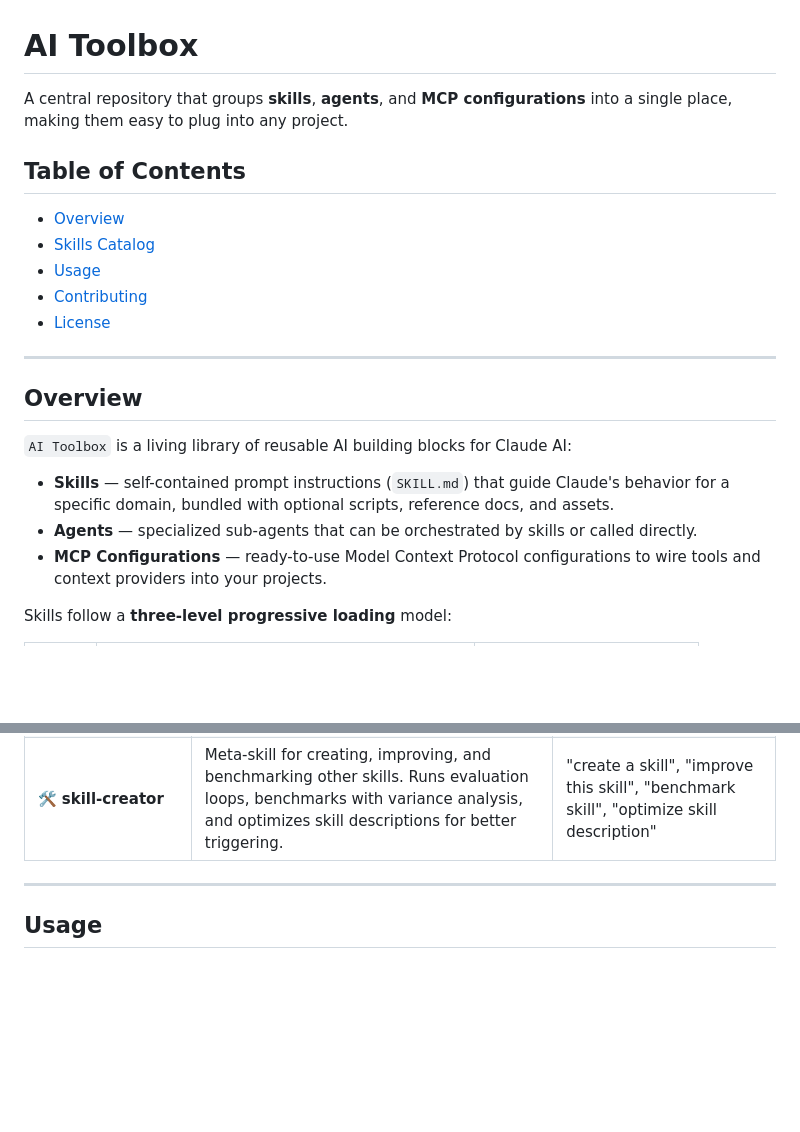
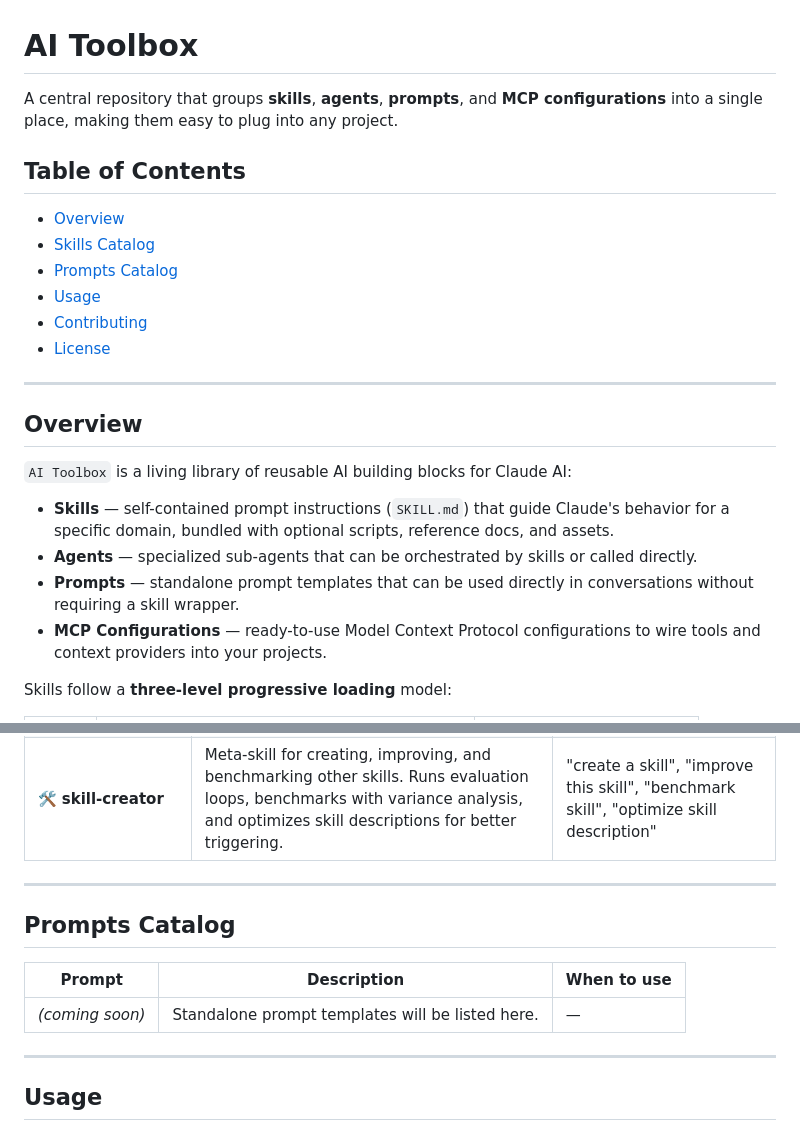
Before and after one commit to woernfl/ai-lab, a Markdown page: README.md, 2 parts joined by grey strips. Drawn GitHub-style; blank space fills up the shorter version.

Commit message:
docs: add prompts to README tagline, overview, and catalog

```diff
--- a/README.md
+++ b/README.md
@@ -1,11 +1,12 @@
 # AI Toolbox
 
-A central repository that groups **skills**, **agents**, and **MCP configurations** into a single place, making them easy to plug into any project.
+A central repository that groups **skills**, **agents**, **prompts**, and **MCP configurations** into a single place, making them easy to plug into any project.
 
 ## Table of Contents
 
 - [Overview](#overview)
 - [Skills Catalog](#skills-catalog)
+- [Prompts Catalog](#prompts-catalog)
 - [Usage](#usage)
 - [Contributing](#contributing)
 - [License](#license)
@@ -18,6 +19,7 @@ A central repository that groups **skills**, **agents**, and **MCP configuration
 
 - **Skills** — self-contained prompt instructions (`SKILL.md`) that guide Claude's behavior for a specific domain, bundled with optional scripts, reference docs, and assets.
 - **Agents** — specialized sub-agents that can be orchestrated by skills or called directly.
+- **Prompts** — standalone prompt templates that can be used directly in conversations without requiring a skill wrapper.
 - **MCP Configurations** — ready-to-use Model Context Protocol configurations to wire tools and context providers into your projects.
 
 Skills follow a **three-level progressive loading** model:
@@ -43,6 +45,14 @@ Skills follow a **three-level progressive loading** model:
 | ☸️ **kubernetes-architect** | Expert Kubernetes architect covering cluster design, advanced GitOps (ArgoCD/Flux), service mesh (Istio, Linkerd), RBAC/NetworkPolicy, and observability stacks. | "kubernetes architecture", "k8s design", "gitops", "service mesh" |
 | 🚀 **kubernetes-deployment** | End-to-end Kubernetes deployment workflow across seven phases: container prep, manifests, Helm charts, service mesh, security, observability, and CI/CD. | "deploy to kubernetes", "helm chart", "k8s deployment", "production deployment" |
 | 🛠️ **skill-creator** | Meta-skill for creating, improving, and benchmarking other skills. Runs evaluation loops, benchmarks with variance analysis, and optimizes skill descriptions for better triggering. | "create a skill", "improve this skill", "benchmark skill", "optimize skill description" |
+
+---
+
+## Prompts Catalog
+
+| Prompt | Description | When to use |
+|--------|-------------|-------------|
+| *(coming soon)* | Standalone prompt templates will be listed here. | — |
 
 ---
 
```
